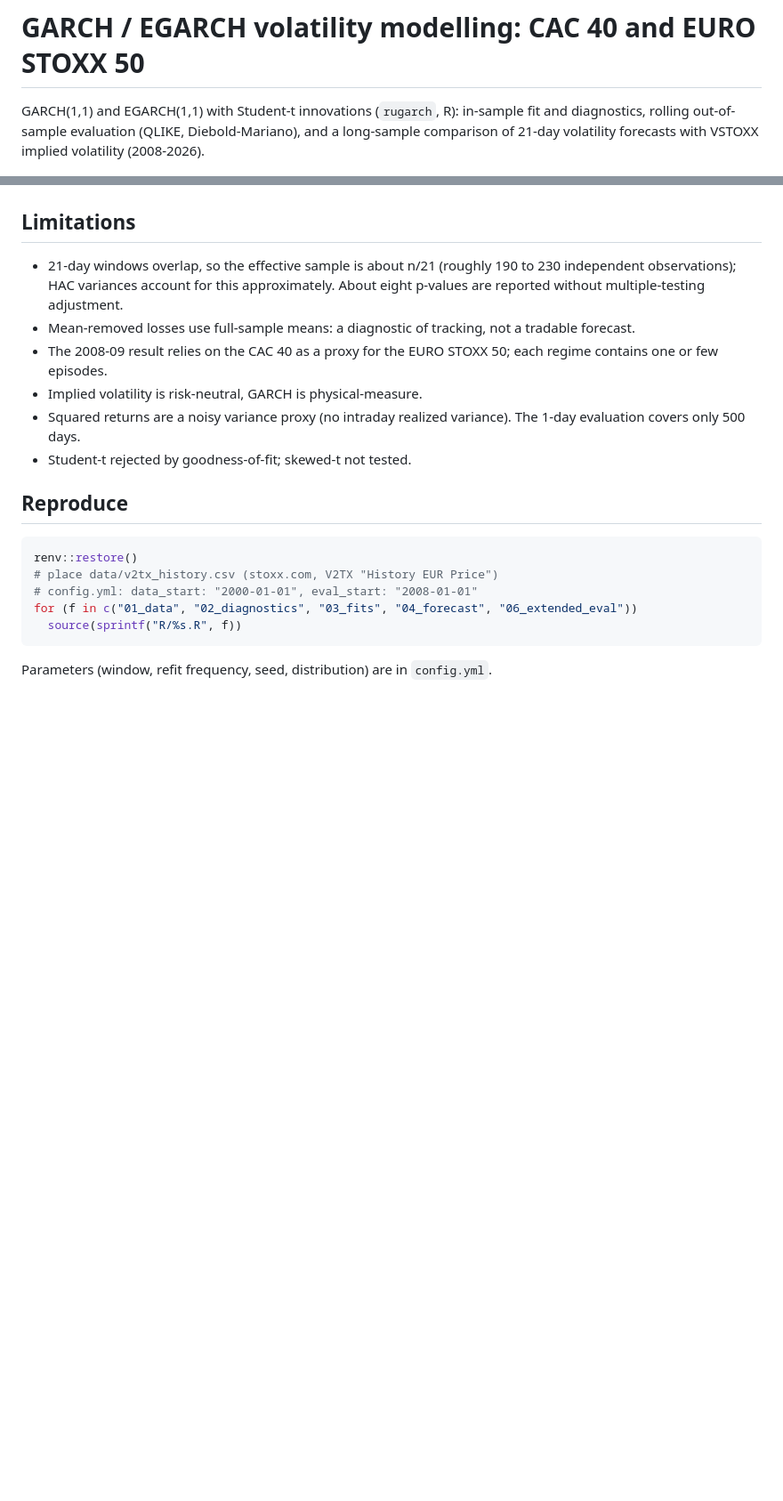
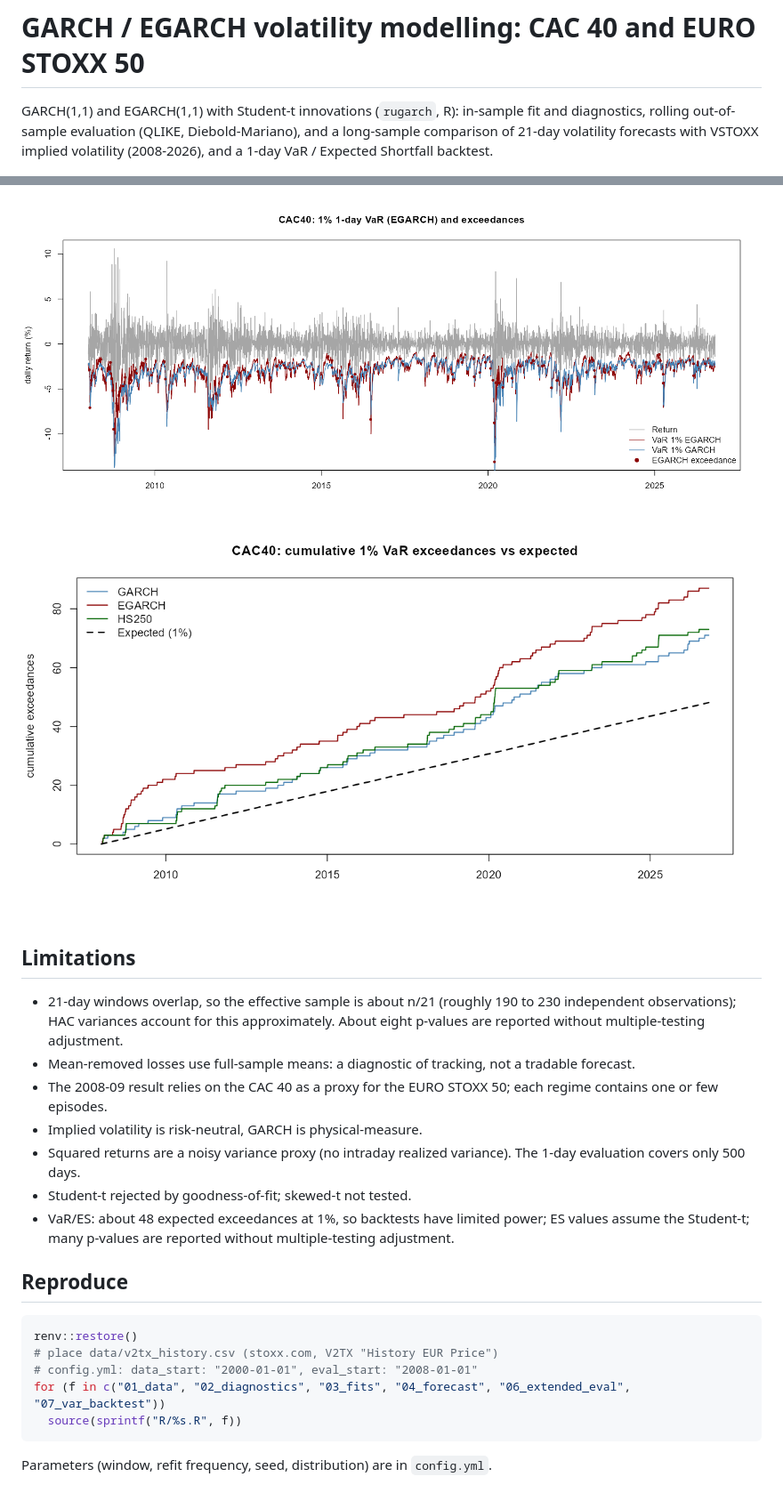
Before and after one commit to malekdhaouadi/garch-volatility-cac40, a Markdown page: README.md, 2 parts joined by grey strips. Shown at 89% size. GitHub-like rendering; pictures changed too: figures/var_cum_exceedances_CAC40.png (added), figures/var_exceedances_CAC40.png (added); blank space fills up the shorter version.

Commit message:
backtests with var and expected shprtfall for garch egarch

````diff
--- a/README.md
+++ b/README.md
@@ -1,6 +1,6 @@
 # GARCH / EGARCH volatility modelling: CAC 40 and EURO STOXX 50
 
-GARCH(1,1) and EGARCH(1,1) with Student-t innovations (`rugarch`, R): in-sample fit and diagnostics, rolling out-of-sample evaluation (QLIKE, Diebold-Mariano), and a long-sample comparison of 21-day volatility forecasts with VSTOXX implied volatility (2008-2026).
+GARCH(1,1) and EGARCH(1,1) with Student-t innovations (`rugarch`, R): in-sample fit and diagnostics, rolling out-of-sample evaluation (QLIKE, Diebold-Mariano), and a long-sample comparison of 21-day volatility forecasts with VSTOXX implied volatility (2008-2026), and a 1-day VaR / Expected Shortfall backtest.
 
 ![Conditional volatility](figures/cond_vol_garch_egarch.png)
 
@@ -109,3 +141,6 @@ EGARCH has the lowest RMSE in three of the five regimes and the highest in the t
+![1% VaR exceedances](figures/var_exceedances_CAC40.png)
+![Cumulative exceedances](figures/var_cum_exceedances_CAC40.png)
+
 ## Limitations
 
 - 21-day windows overlap, so the effective sample is about n/21 (roughly 190 to 230 independent observations); HAC variances account for this approximately. About eight p-values are reported without multiple-testing adjustment.
@@ -114,6 +149,7 @@ EGARCH has the lowest RMSE in three of the five regimes and the highest in the t
 - Implied volatility is risk-neutral, GARCH is physical-measure.
 - Squared returns are a noisy variance proxy (no intraday realized variance). The 1-day evaluation covers only 500 days.
 - Student-t rejected by goodness-of-fit; skewed-t not tested.
+- VaR/ES: about 48 expected exceedances at 1%, so backtests have limited power; ES values assume the Student-t; many p-values are reported without multiple-testing adjustment.
 
 ## Reproduce
 
@@ -121,7 +157,7 @@ EGARCH has the lowest RMSE in three of the five regimes and the highest in the t
 renv::restore()
 # place data/v2tx_history.csv (stoxx.com, V2TX "History EUR Price")
 # config.yml: data_start: "2000-01-01", eval_start: "2008-01-01"
-for (f in c("01_data", "02_diagnostics", "03_fits", "04_forecast", "06_extended_eval"))
+for (f in c("01_data", "02_diagnostics", "03_fits", "04_forecast", "06_extended_eval", "07_var_backtest"))
   source(sprintf("R/%s.R", f))
 ```
 
````
Also changed, not shown: other parts of README.md (+32 -0 lines), 3 other files.
